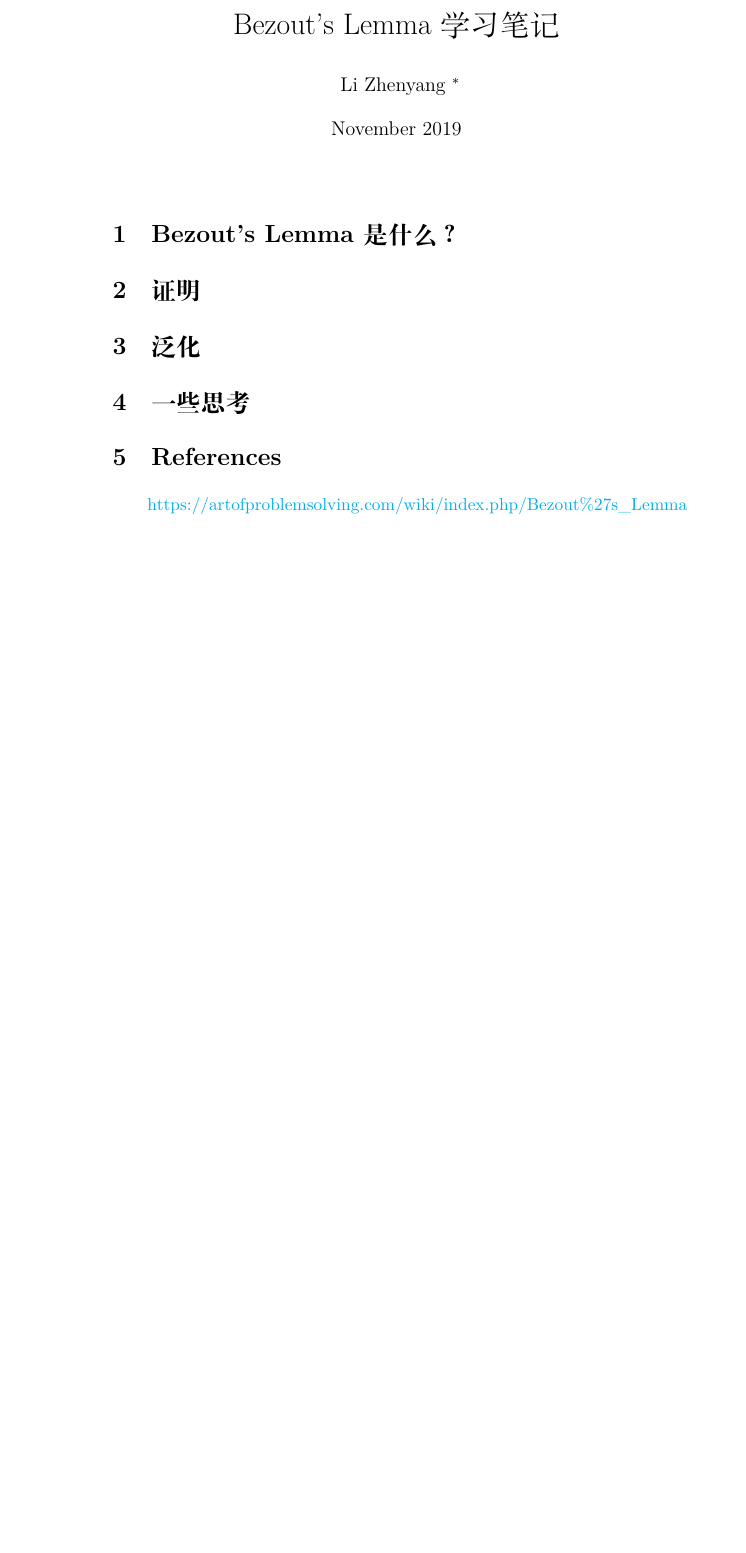
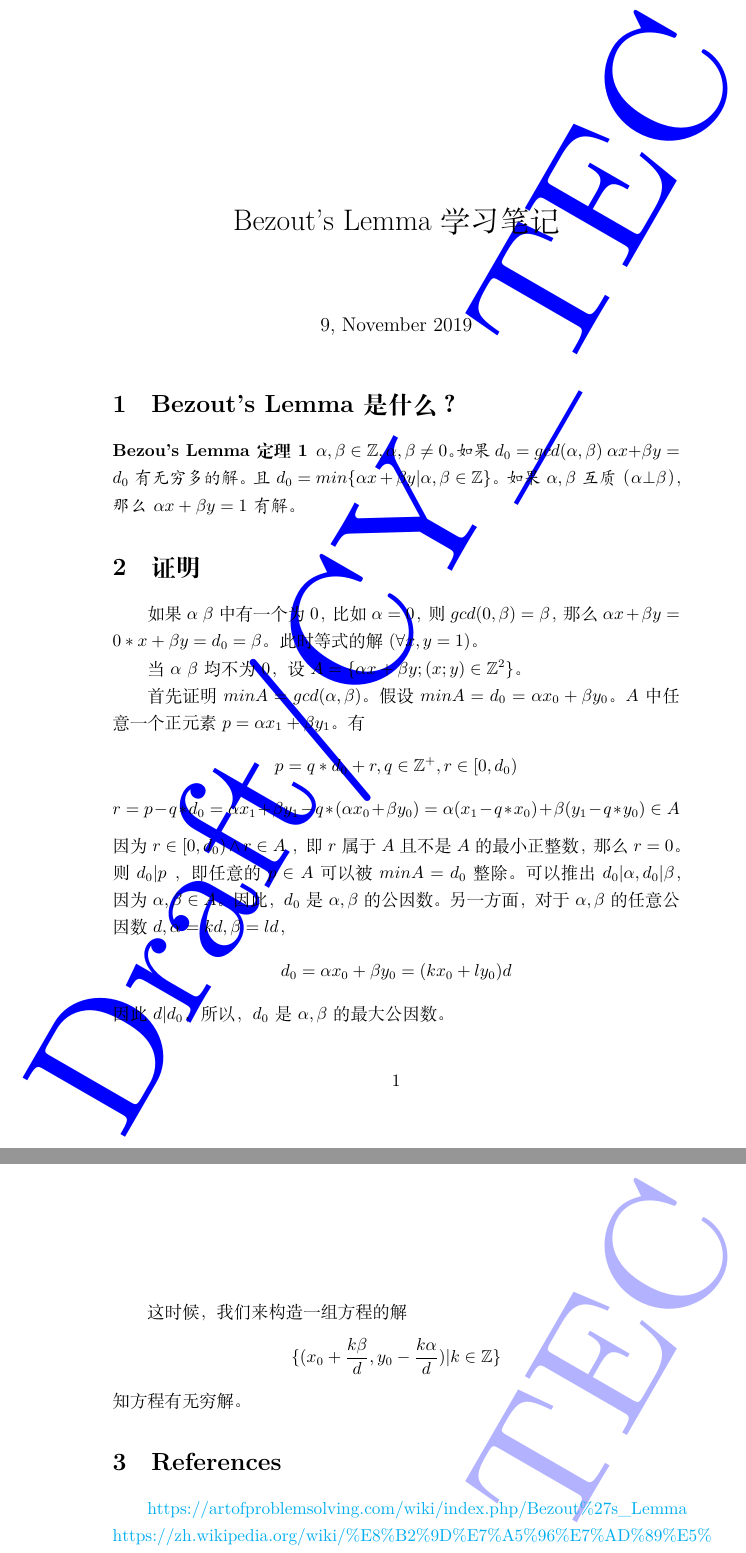
Before and after one commit to SunnyCat2013/lizhenyang.github.io, a LaTeX document (posts/bezouts-lemma/bezouts-lemma.tex): part of the page before the commit and two parts of pages 1 and 2 of 2 after it, the two joined at a grey line, cut at the place of the change, the shorter picture padded with empty space. Compiled offline with XeLaTeX.

Commit message:
update bezouts-lemma.tex

```diff
--- a/posts/bezouts-lemma/bezouts-lemma.tex
+++ b/posts/bezouts-lemma/bezouts-lemma.tex
@@ -1,6 +1,11 @@
 \documentclass{article}
 \usepackage{ctex}
+\usepackage{amsfonts}
 
+\usepackage[all]{background}
+\backgroundsetup{contents=Draft/CY\_TEC,color=blue,opacity=0.3,scale=10}
+\usepackage{amsmath}
+\newtheorem{bl}{Bezou's Lemma 定理}
 \usepackage{hyperref}
 \hypersetup{
     colorlinks=true,
@@ -12,15 +17,50 @@
 \urlstyle{same}
 
 \title{Bezout's Lemma 学习笔记}
-\author{Li Zhenyang \thanks{lizhenyang\_2008@163.com}}
-\date{November 2019}
+%\author{Li Zhenyang \thanks{lizhenyang\_2008@163.com}}
+\date{9, November 2019}
 \begin{document}
    \maketitle
    \section{Bezout's Lemma 是什么？}
+   \begin{bl}
+       $\alpha, \beta \in \mathbb{Z}, \alpha, \beta \ne 0$。
+       如果 $d_0 = gcd(\alpha, \beta)$
+       $\alpha x + \beta y = d_0$ 有无穷多的解。且 $d_0 = min\{\alpha x + \beta y| \alpha, \beta \in \mathbb{Z}\}$。
+       如果 $\alpha, \beta$ 互质（$\alpha \bot \beta$），那么 $\alpha x + \beta y = 1$ 有解。
+
+   \end{bl}
 
    \section{证明}
-   \section{泛化}
-   \section{一些思考}
+   如果 $\alpha \ \beta$ 中有一个为 0，比如 $\alpha = 0$，则 $gcd(0, \beta) = \beta$，那么 $ \alpha x + \beta y =  0 * x + \beta y = d_0 = \beta$。
+   此时等式的解$(\forall x,  y = 1)$。
+
+   当 $\alpha \ \beta$ 均不为 0，设 $A=\{\alpha x + \beta y;(x;y) \in \mathbb{Z}^2\}$。
+
+   首先证明 $minA = gcd(\alpha, \beta)$。假设 $minA = d_0 = \alpha x_0 + \beta y_0 $。
+   $A$ 中任意一个正元素 $p=\alpha x_1 + \beta y_1$。
+   有
+   $$
+   p = q * d_0 + r, q \in \mathbb{Z}^+, r \in [0, d_0)
+   $$
+   $$
+   r = p - q * d_0 = \alpha x_1 + \beta y_1 - q * (\alpha x_0 + \beta y_0) = \alpha (x_1 - q * x_0) + \beta (y_1 - q * y_0) \in A
+   $$
+   因为 $r \in [0, d_0) \land r \in A$ ，即 $r$ 属于 $A$ 且不是 $A$ 的最小正整数，那么 $r = 0$。
+   则 $d_0 | p$ ，即任意的  $p \in A$ 可以被 $minA = d_0$ 整除。
+   可以推出 $d_0 | \alpha, d_0 | \beta$，因为 $\alpha, \beta \in A$。
+   因此，$ d_0$ 是 $\alpha, \beta $ 的公因数。
+   另一方面，对于 $\alpha, \beta $ 的任意公因数$d, \alpha = kd, \beta = ld$，
+   $$
+   d_0 = \alpha x_0 + \beta y_0 = (k x_0 + l y_0) d
+   $$
+   因此 $d | d_0$，所以，$d_0$ 是 $\alpha, \beta$ 的最大公因数。
+
+   这时候，我们来构造一组方程的解
+   $$
+   \{(x_0 + \frac{k\beta}{d}, y_0 - \frac{k\alpha}{d}) | k \in \mathbb{Z}\}
+   $$
+   知方程有无穷解。
    \section{References}
    \url{https://artofproblemsolving.com/wiki/index.php/Bezout\%27s\_Lemma}
+   \url{https://zh.wikipedia.org/wiki/%E8%B2%9D%E7%A5%96%E7%AD%89%E5%BC%8F}
 \end{document}
```
